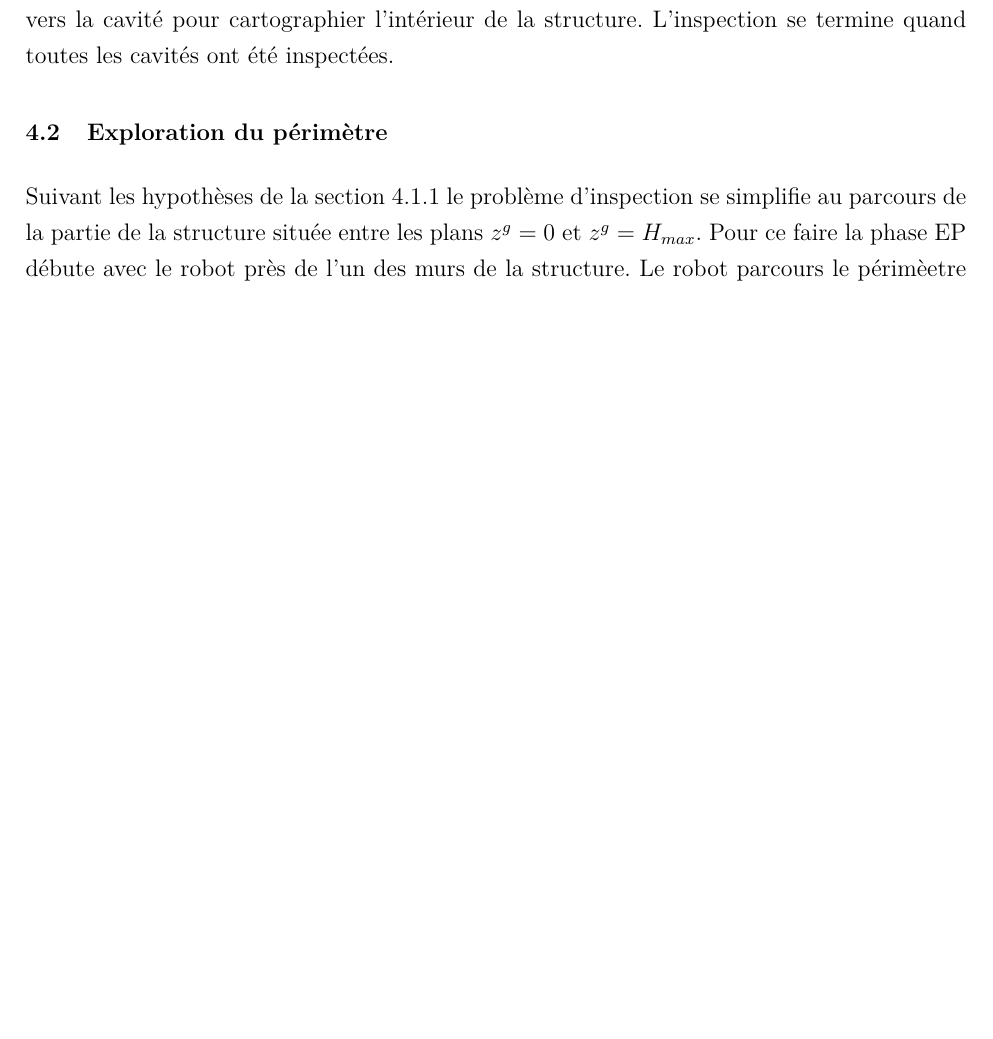
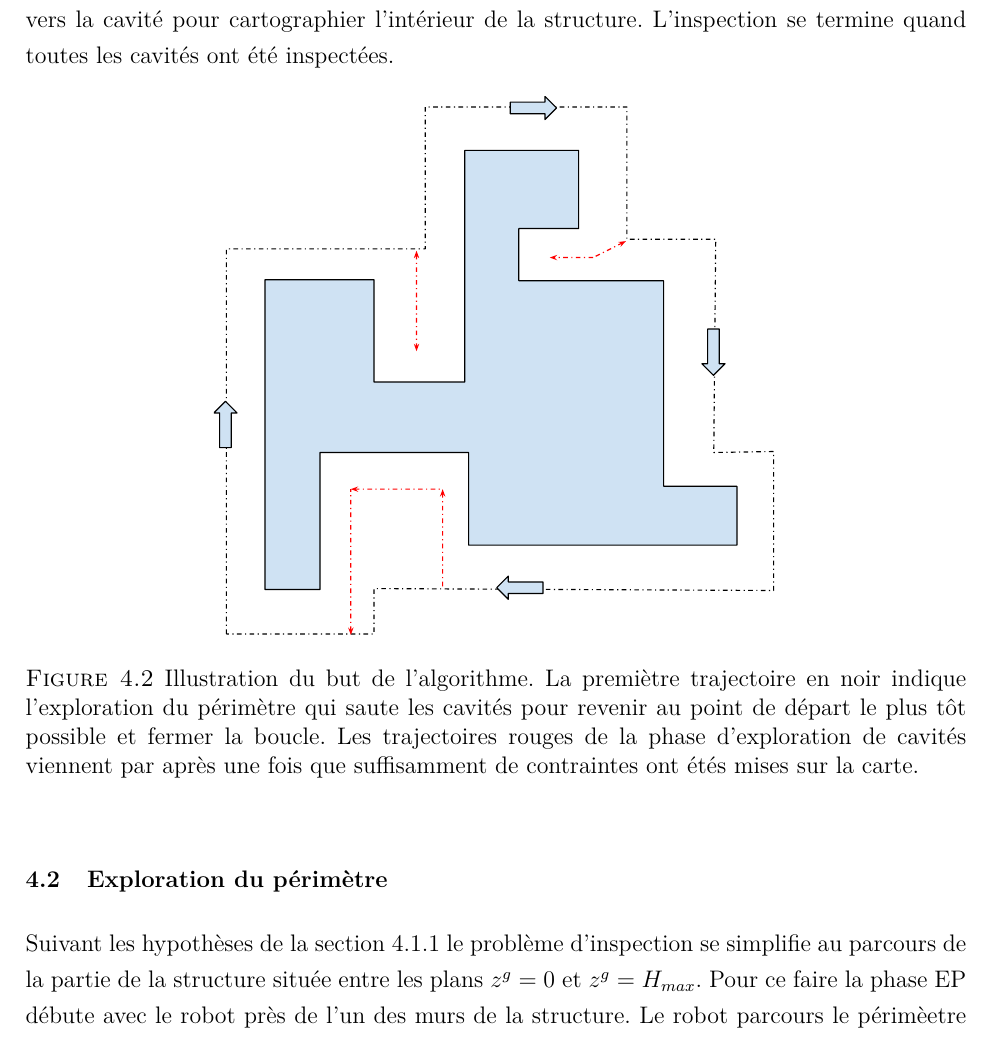
Before and after one commit to andre-nguyen/thesis, a LaTeX thesis (fr/Document.tex, which reads fr/7-Theme2.tex): part of page 31 of 73, cut so that both start at the same text, the shorter picture padded with empty space. Compiled offline with pdfLaTeX.

Commit message:
overview

```diff
--- a/fr/7-Theme2.tex
+++ b/fr/7-Theme2.tex
@@ -50,6 +50,13 @@ C'est dans ce contexte que nous proposons une méthode de planification de traje
 \end{figure}
 
 L'inspection se fait en 2 phases, l'exploration du périmètre (EP) présentée dans la section \ref{sec:perimeter_exploration} suivit de l'exploration des cavités (EC) présentée dans la section \ref{sec:cavity_exploration}. Dans la première phase, l'UGV fait le tour de la structure en sautant les cavités pour fermer la boucle le plus tôt possible. Ensuite, une analyse de la carte 3D est effectuée pour trouver les \textit{frontier} indiquant des cavités non-explorées dans la structure. Une trajectoire est planifiée pour diriger le robot vers la cavité pour cartographier l'intérieur de la structure. L'inspection se termine quand toutes les cavités ont été inspectées.
+
+\begin{figure}[ht]
+  \centering
+  \includegraphics[width=0.6\linewidth]{images/ugv_goal}
+  \caption{Illustration du but de l'algorithme. La premiètre trajectoire en noir indique l'exploration du périmètre qui saute les cavités pour revenir au point de départ le plus tôt possible et fermer la boucle. Les trajectoires rouges de la phase d'exploration de cavités viennent par après une fois que suffisamment de contraintes ont étés mises sur la carte.}
+  \label{fig:ugv_overview}
+\end{figure}
 
 \section{Exploration du périmètre} \label{sec:perimeter_exploration}
 
```
Also changed, not shown: fr/images/ugv_goal.pdf.
